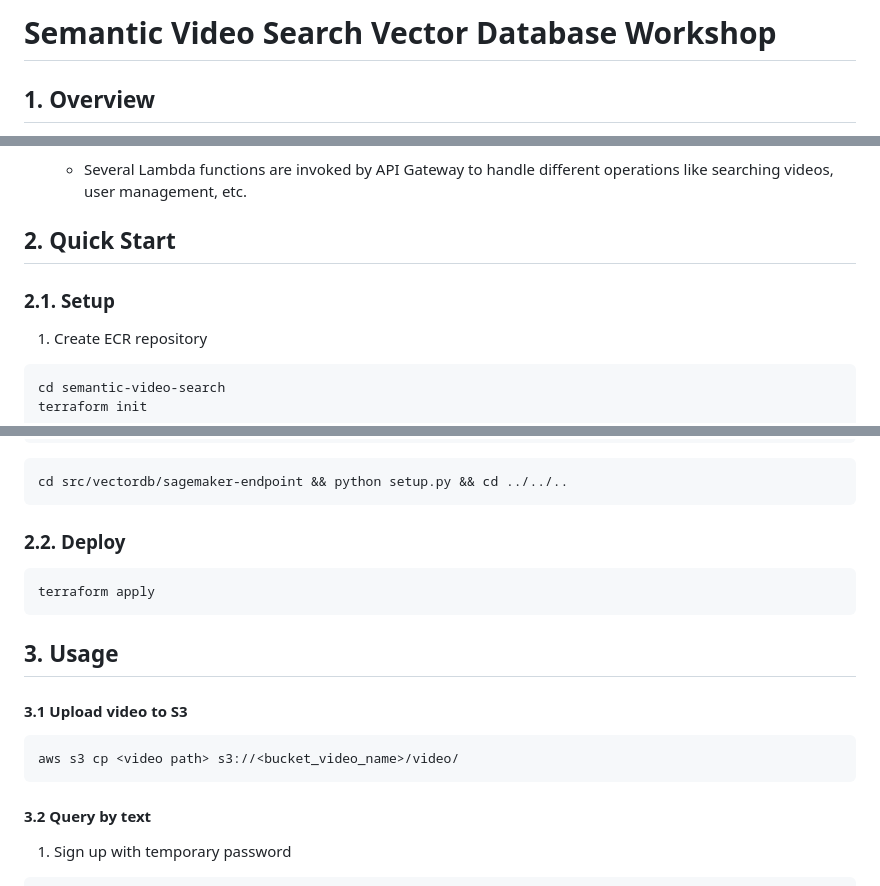
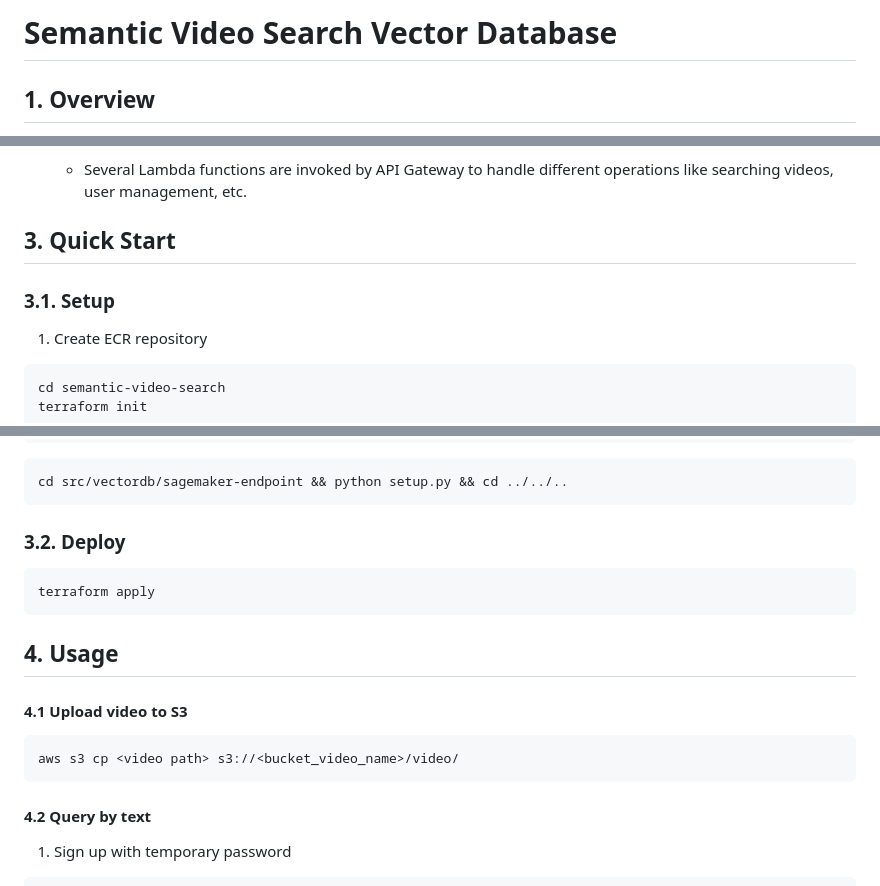
Before and after one commit to vantu-fit/semantic-video-search, a Markdown page: README.md, 3 parts joined by grey strips. Drawn GitHub-style.

Commit message:
update: docs

````diff
--- a/README.md
+++ b/README.md
@@ -1,4 +1,4 @@
-# Semantic Video Search Vector Database Workshop
+# Semantic Video Search Vector Database
 
 ## 1. Overview
 
@@ -73,9 +73,9 @@ This module manages the user interface and access control for the video search s
   - Several Lambda functions are invoked by API Gateway to handle different operations like searching videos, user management, etc.
 
 
-## 2. Quick Start
+## 3. Quick Start
 
-### 2.1. Setup
+### 3.1. Setup
 1. Create ECR repository
 ```bash
 cd semantic-video-search
@@ -112,18 +112,18 @@ SAGEMAKER_ENDPOINT_ROLE_ARN=arn:aws:iam::<aws account id>:role/sagemaker-local
 ```bash
 cd src/vectordb/sagemaker-endpoint && python setup.py && cd ../../..
 ```
-### 2.2. Deploy
+### 3.2. Deploy
 ```bash
 terraform apply
 ```
 
-## 3. Usage
+## 4. Usage
 
-#### 3.1 Upload video to S3
+#### 4.1 Upload video to S3
 ```bash
 aws s3 cp <video path> s3://<bucket_video_name>/video/
 ```
-#### 3.2 Query by text
+#### 4.2 Query by text
 1. Sign up with temporary password
 ```bash
 aws cognito-idp admin-create-user \
````
Also changed, not shown: other parts of README.md (+1 -1 lines).
